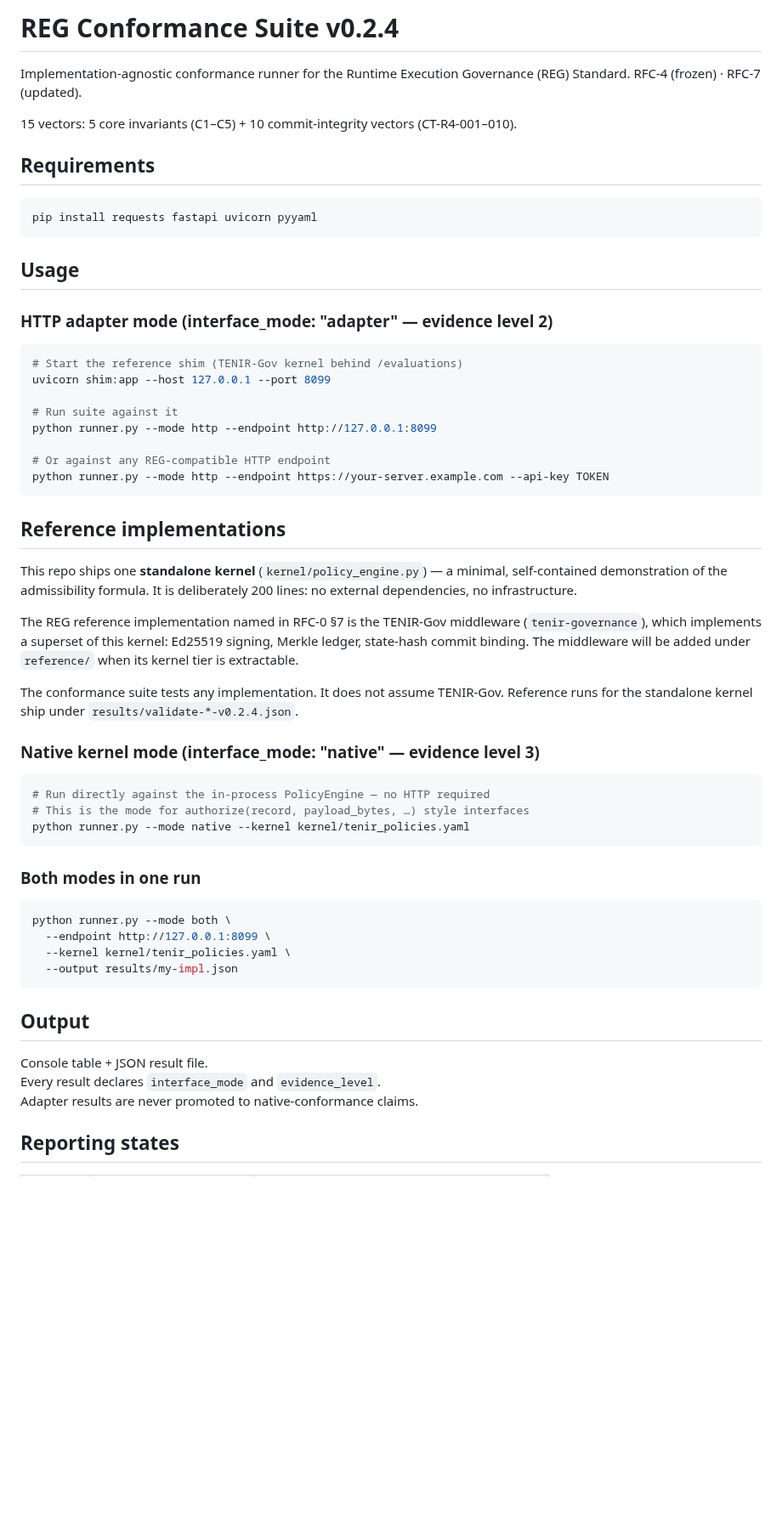
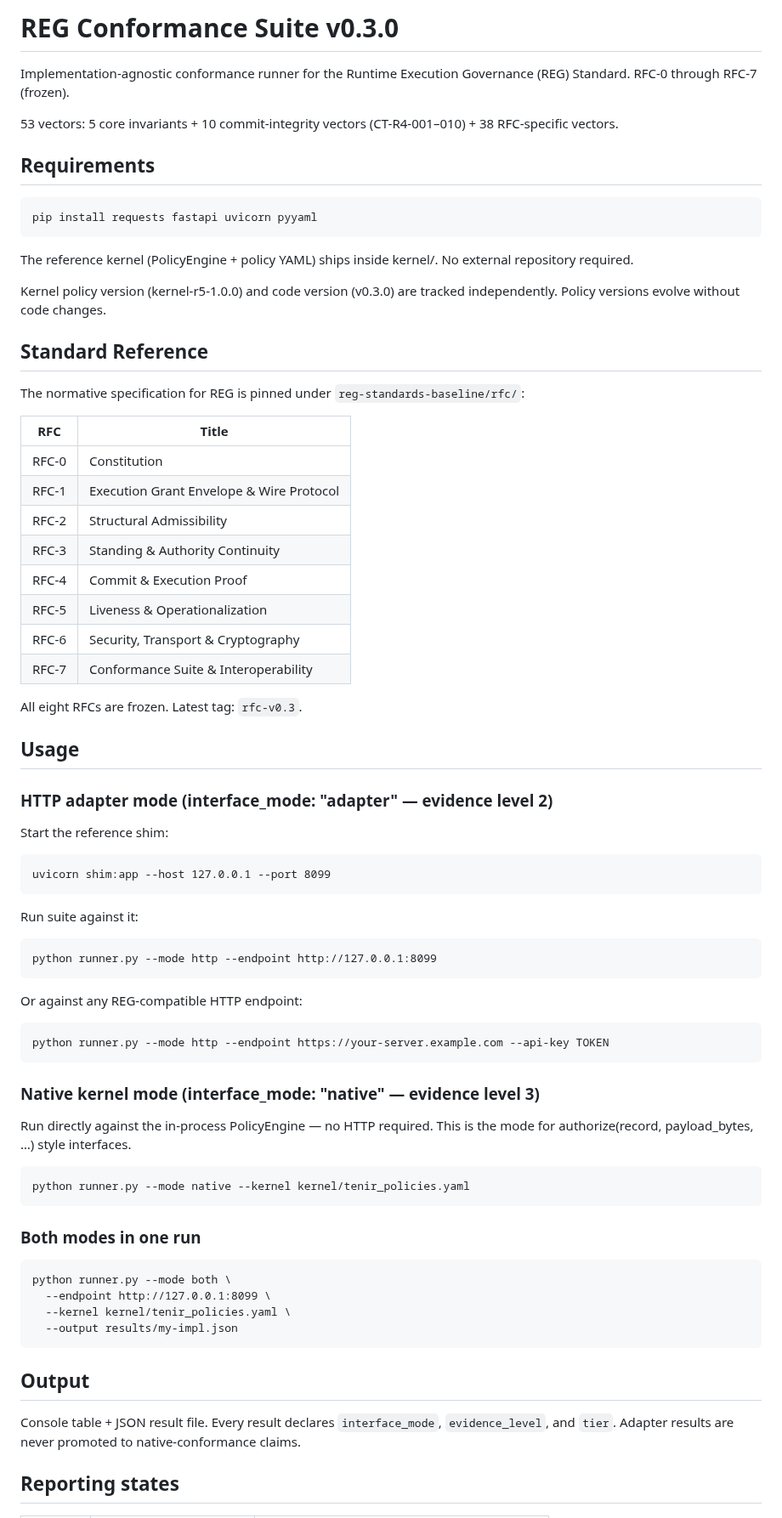
Before and after one commit to skiredj-prog/reg-conformance, a Markdown page: README.md, the part around one of its changes. Shown at 85% size. GitHub-like rendering; blank space fills up the shorter version.

Commit message:
Bump version to v0.3.0 and update documentation
Updated version number and added new RFCs to the README. Expanded requirements and usage instructions.

````diff
--- a/README.md
+++ b/README.md
@@ -1,66 +1,71 @@
-# REG Conformance Suite v0.2.4
+# REG Conformance Suite v0.3.0
 
 Implementation-agnostic conformance runner for the Runtime Execution Governance (REG) Standard.
-RFC-4 (frozen) · RFC-7 (updated).
+RFC-0 through RFC-7 (frozen).
 
-15 vectors: 5 core invariants (C1–C5) + 10 commit-integrity vectors (CT-R4-001–010).
+53 vectors: 5 core invariants + 10 commit-integrity vectors (CT-R4-001–010) + 38 RFC-specific vectors.
 
 ## Requirements
 
-```bash
-pip install requests fastapi uvicorn pyyaml
-```
+    pip install requests fastapi uvicorn pyyaml
+
+The reference kernel (PolicyEngine + policy YAML) ships inside kernel/.
+No external repository required.
+
+Kernel policy version (kernel-r5-1.0.0) and code version (v0.3.0) are tracked
+independently. Policy versions evolve without code changes.
+
+## Standard Reference
+
+The normative specification for REG is pinned under `reg-standards-baseline/rfc/`:
+
+| RFC | Title |
+|---|---|
+| RFC-0 | Constitution |
+| RFC-1 | Execution Grant Envelope & Wire Protocol |
+| RFC-2 | Structural Admissibility |
+| RFC-3 | Standing & Authority Continuity |
+| RFC-4 | Commit & Execution Proof |
+| RFC-5 | Liveness & Operationalization |
+| RFC-6 | Security, Transport & Cryptography |
+| RFC-7 | Conformance Suite & Interoperability |
+
+All eight RFCs are frozen. Latest tag: `rfc-v0.3`.
 
 ## Usage
 
 ### HTTP adapter mode (interface_mode: "adapter" — evidence level 2)
 
-```bash
-# Start the reference shim (TENIR-Gov kernel behind /evaluations)
-uvicorn shim:app --host 127.0.0.1 --port 8099
+Start the reference shim:
 
-# Run suite against it
-python runner.py --mode http --endpoint http://127.0.0.1:8099
+    uvicorn shim:app --host 127.0.0.1 --port 8099
 
-# Or against any REG-compatible HTTP endpoint
-python runner.py --mode http --endpoint https://your-server.example.com --api-key TOKEN
-```
-## Reference implementations
+Run suite against it:
 
-This repo ships one **standalone kernel** (`kernel/policy_engine.py`) — a
-minimal, self-contained demonstration of the admissibility formula. It is
-deliberately 200 lines: no external dependencies, no infrastructure.
+    python runner.py --mode http --endpoint http://127.0.0.1:8099
 
-The REG reference implementation named in RFC-0 §7 is the TENIR-Gov
-middleware (`tenir-governance`), which implements a superset of this kernel:
-Ed25519 signing, Merkle ledger, state-hash commit binding. The middleware
-will be added under `reference/` when its kernel tier is extractable.
+Or against any REG-compatible HTTP endpoint:
 
-The conformance suite tests any implementation. It does not assume
-TENIR-Gov. Reference runs for the standalone kernel ship under
-`results/validate-*-v0.2.4.json`.
+    python runner.py --mode http --endpoint https://your-server.example.com --api-key TOKEN
 
 ### Native kernel mode (interface_mode: "native" — evidence level 3)
 
-```bash
-# Run directly against the in-process PolicyEngine — no HTTP required
-# This is the mode for authorize(record, payload_bytes, …) style interfaces
-python runner.py --mode native --kernel kernel/tenir_policies.yaml
-```
+Run directly against the in-process PolicyEngine — no HTTP required.
+This is the mode for authorize(record, payload_bytes, …) style interfaces.
+
+    python runner.py --mode native --kernel kernel/tenir_policies.yaml
 
 ### Both modes in one run
 
-```bash
-python runner.py --mode both \
-  --endpoint http://127.0.0.1:8099 \
-  --kernel kernel/tenir_policies.yaml \
-  --output results/my-impl.json
-```
+    python runner.py --mode both \
+      --endpoint http://127.0.0.1:8099 \
+      --kernel kernel/tenir_policies.yaml \
+      --output results/my-impl.json
 
 ## Output
 
 Console table + JSON result file.
-Every result declares `interface_mode` and `evidence_level`.
+Every result declares `interface_mode`, `evidence_level`, and `tier`.
 Adapter results are never promoted to native-conformance claims.
 
 ## Reporting states
````
Also changed, not shown: other parts of README.md (+41 -8 lines).
